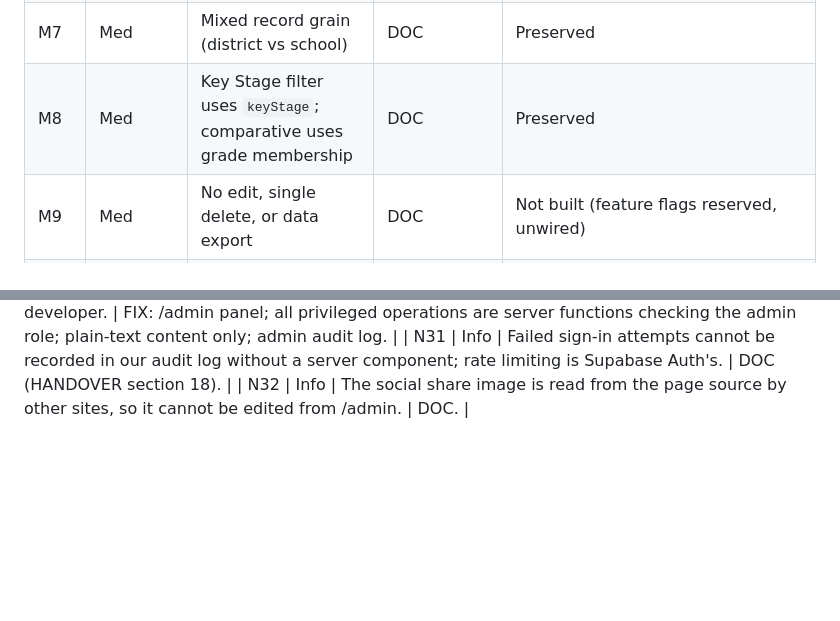
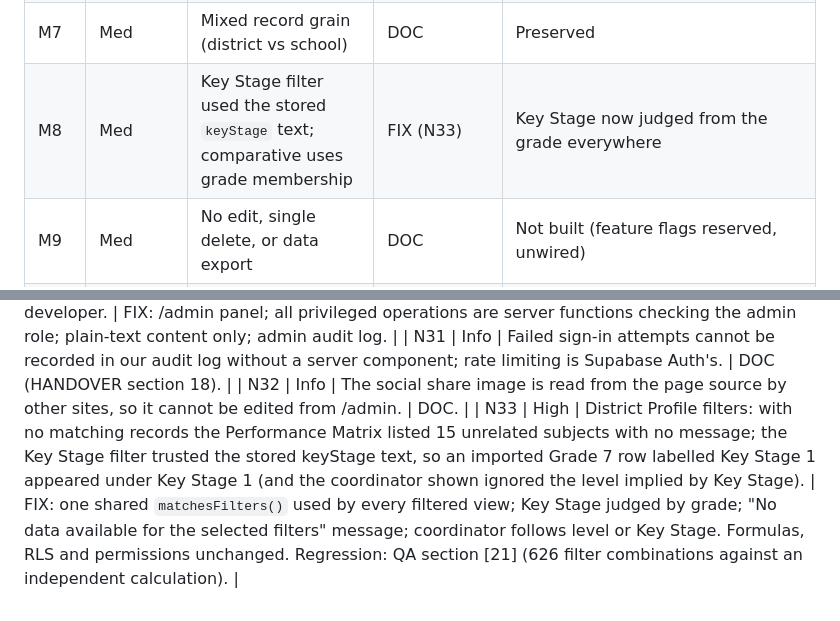
Before and after one commit to altasme/mapeh-system, a Markdown page: docs/AUDIT.md, 2 parts joined by grey strips. Rendered like a GitHub page; blank space fills up the shorter version.

Commit message:
AUDIT: N33 District Profile filter fix, M8 resolved
Co-Authored-By: Claude Sonnet 5.5 <noreply@anthropic.com>
Claude-Session: https://claude.ai/code/session_01HmAiH8qWKVrgQBGHCRLWSn

```diff
--- a/docs/AUDIT.md
+++ b/docs/AUDIT.md
@@ -25,7 +25,7 @@ Line numbers refer to the legacy file. "Result" says what the build did and how
 | M5 | Med | Proficiency cutoffs 90/85/80/75 unconfirmed | DOC | Preserved and pinned by the fixture |
 | M6 | Med | Least-learned ranking groups exact text | DOC | Preserved |
 | M7 | Med | Mixed record grain (district vs school) | DOC | Preserved |
-| M8 | Med | Key Stage filter uses `keyStage`; comparative uses grade membership | DOC | Preserved |
+| M8 | Med | Key Stage filter used the stored `keyStage` text; comparative uses grade membership | FIX (N33) | Key Stage now judged from the grade everywhere |
 | M9 | Med | No edit, single delete, or data export | DOC | Not built (feature flags reserved, unwired) |
 | M10 | Med | Supervisor equals Admin | DOC | Preserved in RLS (`app_is_division_user`). Client to confirm (star 8) |
 | L1 | Low | Empty groups showed "0.00% Beginning" and "-65.00% Decreased" | FIX | Display only: "No data" or "-". Calculations untouched. QA 3 and 7 |
@@ -96,3 +96,4 @@ Supabase shim), and a final browser run against the real project is part of depl
 | N30 | High | No in-app way to manage users, passwords, text or images; every change needed the developer. | FIX: /admin panel; all privileged operations are server functions checking the admin role; plain-text content only; admin audit log. |
 | N31 | Info | Failed sign-in attempts cannot be recorded in our audit log without a server component; rate limiting is Supabase Auth's. | DOC (HANDOVER section 18). |
 | N32 | Info | The social share image is read from the page source by other sites, so it cannot be edited from /admin. | DOC. |
+| N33 | High | District Profile filters: with no matching records the Performance Matrix listed 15 unrelated subjects with no message; the Key Stage filter trusted the stored keyStage text, so an imported Grade 7 row labelled Key Stage 1 appeared under Key Stage 1 (and the coordinator shown ignored the level implied by Key Stage). | FIX: one shared `matchesFilters()` used by every filtered view; Key Stage judged by grade; "No data available for the selected filters" message; coordinator follows level or Key Stage. Formulas, RLS and permissions unchanged. Regression: QA section [21] (626 filter combinations against an independent calculation). |
```
